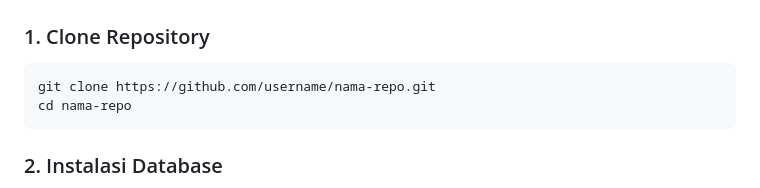
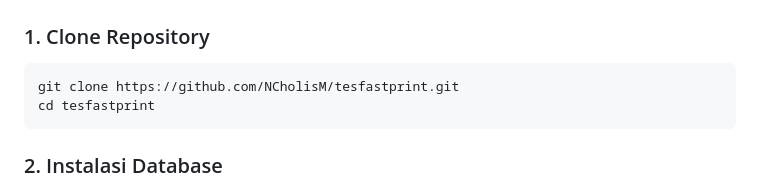
Before and after one commit to NCholisM/tesfastprint, a Markdown page: README.md, the part around the change. Drawn GitHub-style.

````diff
--- a/README.md
+++ b/README.md
@@ -60,8 +60,8 @@ Proyek ini adalah implementasi CRUD (Create, Read, Update, Delete) menggunakan f
 ### 1. Clone Repository
 
 ```bash
-git clone https://github.com/username/nama-repo.git
-cd nama-repo
+git clone https://github.com/NCholisM/tesfastprint.git
+cd tesfastprint
 ```
 
 ### 2. Instalasi Database
````
